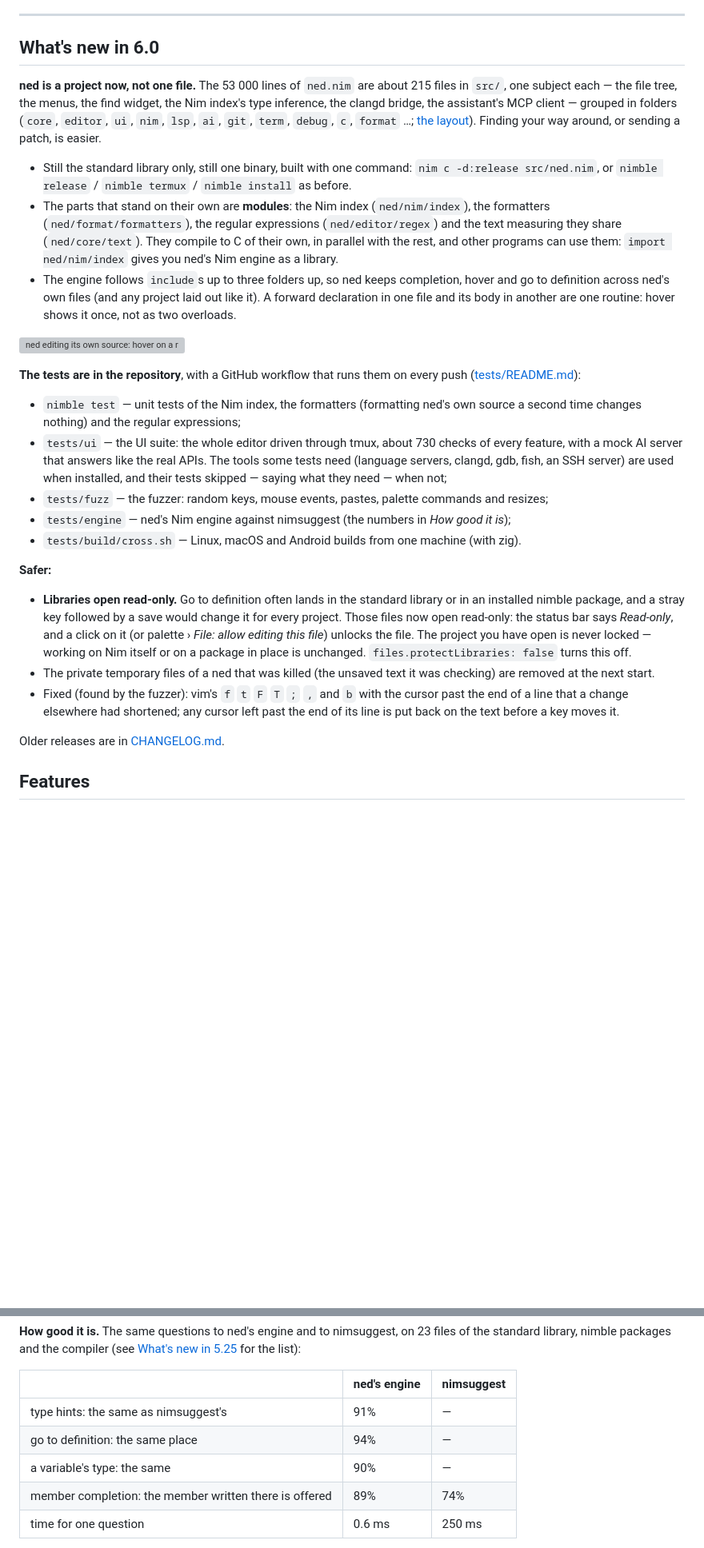
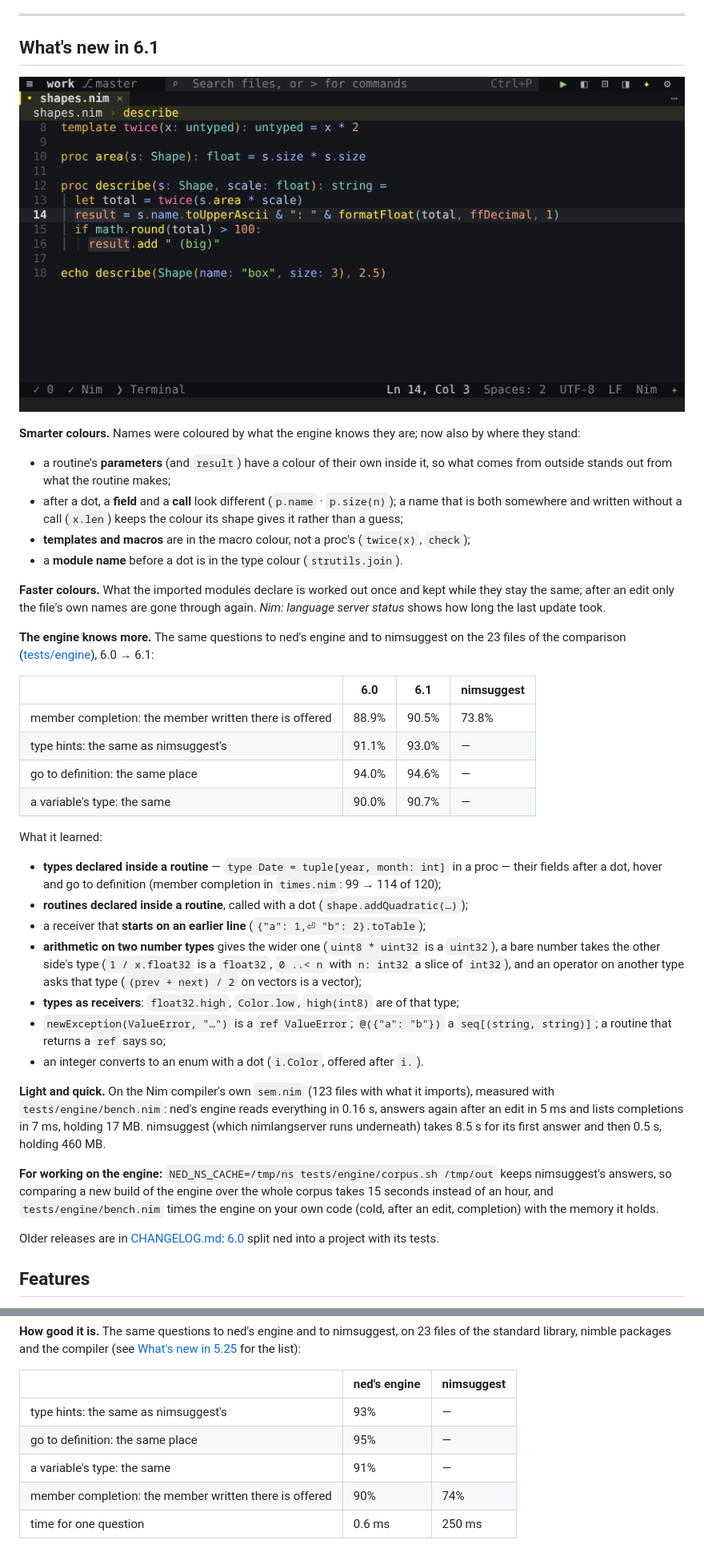
Before and after one commit to enthus1ast/ned, a Markdown page: README.md, 2 parts joined by grey strips. Shown at 80% size. Rendered like a GitHub page; pictures changed too: screenshots/semantic-61.png (added); blank space fills up the shorter version; grey boxes are pictures that could not be loaded.

Commit message:
Docs for 6.1: README, changelog, screenshot
Co-Authored-By: Claude <noreply@anthropic.com>

```diff
--- a/README.md
+++ b/README.md
@@ -38,48 +38,57 @@ library, and builds to one binary of about 8 MB.
 
 ---
 
-## What's new in 6.0
+## What's new in 6.1
 
-**ned is a project now, not one file.** The 53 000 lines of `ned.nim` are about 215 files in `src/`, one subject
-each — the file tree, the menus, the find widget, the Nim index's type inference, the clangd bridge, the
-assistant's MCP client — grouped in folders (`core`, `editor`, `ui`, `nim`, `lsp`, `ai`, `git`, `term`, `debug`,
-`c`, `format` …; [the layout](#the-source)). Finding your way around, or sending a patch, is easier.
-- Still the standard library only, still one binary, built with one command: `nim c -d:release src/ned.nim`, or
-  `nimble release` / `nimble termux` / `nimble install` as before.
-- The parts that stand on their own are **modules**: the Nim index (`ned/nim/index`), the formatters
-  (`ned/format/formatters`), the regular expressions (`ned/editor/regex`) and the text measuring they share
-  (`ned/core/text`). They compile to C of their own, in parallel with the rest, and other programs can use them:
-  `import ned/nim/index` gives you ned's Nim engine as a library.
-- The engine follows `include`s up to three folders up, so ned keeps completion, hover and go to definition across
-  ned's own files (and any project laid out like it). A forward declaration in one file and its body in another are
-  one routine: hover shows it once, not as two overloads.
+![Semantic colours: parameters in a colour of their own, fields and calls after a dot told apart, a template in the macro colour](screenshots/semantic-61.png)
 
-![ned editing its own source: hover on a routine declared in another file of the module](screenshots/own-source.png)
+**Smarter colours.** Names were coloured by what the engine knows they are; now also by where they stand:
+- a routine's **parameters** (and `result`) have a colour of their own inside it, so what comes from outside
+  stands out from what the routine makes;
+- after a dot, a **field** and a **call** look different (`p.name` · `p.size(n)`); a name that is both somewhere
+  and written without a call (`x.len`) keeps the colour its shape gives it rather than a guess;
+- **templates and macros** are in the macro colour, not a proc's (`twice(x)`, `check`);
+- a **module name** before a dot is in the type colour (`strutils.join`).
 
-**The tests are in the repository**, with a GitHub workflow that runs them on every push
-([tests/README.md](tests/README.md)):
-- `nimble test` — unit tests of the Nim index, the formatters (formatting ned's own source a second time changes
-  nothing) and the regular expressions;
-- `tests/ui` — the UI suite: the whole editor driven through tmux, about 730 checks of every feature, with a
-  mock AI server that answers like the real APIs. The tools some tests need (language servers, clangd, gdb, fish,
-  an SSH server) are used when installed, and their tests skipped — saying what they need — when not;
-- `tests/fuzz` — the fuzzer: random keys, mouse events, pastes, palette commands and resizes;
-- `tests/engine` — ned's Nim engine against nimsuggest (the numbers in *How good it is*);
-- `tests/build/cross.sh` — Linux, macOS and Android builds from one machine (with zig).
+**Faster colours.** What the imported modules declare is worked out once and kept while they stay the same;
+after an edit only the file's own names are gone through again. *Nim: language server status* shows how long the
+last update took.
 
-**Safer:**
-- **Libraries open read-only.** Go to definition often lands in the standard library or in an installed nimble
-  package, and a stray key followed by a save would change it for every project. Those files now open read-only:
-  the status bar says *Read-only*, and a click on it (or palette › *File: allow editing this file*) unlocks the
-  file. The project you have open is never locked — working on Nim itself or on a package in place is unchanged.
-  `files.protectLibraries: false` turns this off.
-- The private temporary files of a ned that was killed (the unsaved text it was checking) are removed at the next
-  start.
-- Fixed (found by the fuzzer): vim's `f` `t` `F` `T` `;` `,` and `b` with the cursor past the end of a line that a
-  change elsewhere had shortened; any cursor left past the end of its line is put back on the text before a key
-  moves it.
+**The engine knows more.** The same questions to ned's engine and to nimsuggest on the 23 files of the
+comparison ([tests/engine](tests/engine)), 6.0 → 6.1:
 
-Older releases are in [CHANGELOG.md](CHANGELOG.md).
+| | 6.0 | 6.1 | nimsuggest |
+|---|---|---|---|
+| member completion: the member written there is offered | 88.9% | 90.5% | 73.8% |
+| type hints: the same as nimsuggest's | 91.1% | 93.0% | — |
+| go to definition: the same place | 94.0% | 94.6% | — |
+| a variable's type: the same | 90.0% | 90.7% | — |
+
+What it learned:
+- **types declared inside a routine** — `type Date = tuple[year, month: int]` in a proc — their fields after a
+  dot, hover and go to definition (member completion in `times.nim`: 99 → 114 of 120);
+- **routines declared inside a routine**, called with a dot (`shape.addQuadratic(…)`);
+- a receiver that **starts on an earlier line** (`{"a": 1,⏎ "b": 2}.toTable`);
+- **arithmetic on two number types** gives the wider one (`uint8 * uint32` is a `uint32`), a bare number takes
+  the other side's type (`1 / x.float32` is a `float32`, `0 ..< n` with `n: int32` a slice of `int32`), and an
+  operator on another type asks that type (`(prev + next) / 2` on vectors is a vector);
+- **types as receivers**: `float32.high`, `Color.low`, `high(int8)` are of that type;
+- `newException(ValueError, "…")` is a `ref ValueError`; `@({"a": "b"})` a `seq[(string, string)]`; a routine
+  that returns a `ref` says so;
+- an integer converts to an enum with a dot (`i.Color`, offered after `i.`).
+
+**Light and quick.** On the Nim compiler's own `sem.nim` (123 files with what it imports), measured with
+`tests/engine/bench.nim`: ned's engine reads everything in 0.16 s, answers again after an edit in 5 ms and lists
+completions in 7 ms, holding 17 MB. nimsuggest (which nimlangserver runs underneath) takes 8.5 s for its first
+answer and then 0.5 s, holding 460 MB.
+
+**For working on the engine:** `NED_NS_CACHE=/tmp/ns tests/engine/corpus.sh /tmp/out` keeps nimsuggest's answers,
+so comparing a new build of the engine over the whole corpus takes 15 seconds instead of an hour, and
+`tests/engine/bench.nim` times the engine on your own code (cold, after an edit, completion) with the memory it
+holds.
+
+Older releases are in [CHANGELOG.md](CHANGELOG.md): [6.0](CHANGELOG.md#whats-new-in-60) split ned into a project
+with its tests.
 
 ## Features
 
@@ -414,10 +423,10 @@ nimble packages and the compiler (see [What's new in 5.25](CHANGELOG.md#whats-ne
 
 | | ned's engine | nimsuggest |
 |---|---|---|
-| type hints: the same as nimsuggest's | 91% | — |
-| go to definition: the same place | 94% | — |
-| a variable's type: the same | 90% | — |
-| member completion: the member written there is offered | 89% | 74% |
+| type hints: the same as nimsuggest's | 93% | — |
+| go to definition: the same place | 95% | — |
+| a variable's type: the same | 91% | — |
+| member completion: the member written there is offered | 90% | 74% |
 | time for one question | 0.6 ms | 250 ms |
 
 The differences are mostly places where both answers are defensible (a proc's forward declaration versus its
```
Also changed, not shown: other parts of README.md (+1 -1 lines), CHANGELOG.md (+42 -1 lines).
